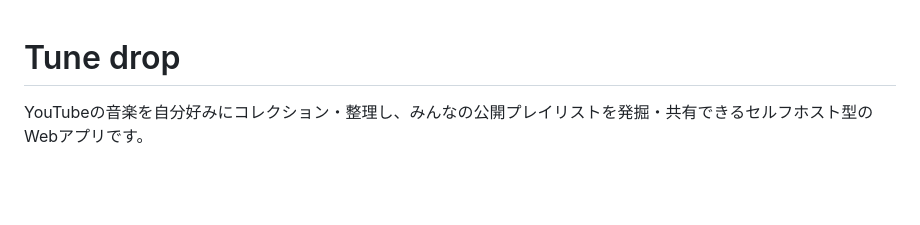
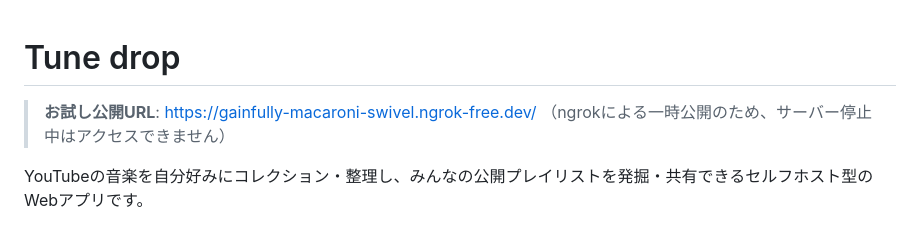
Before and after one commit to yawara404/Tunedrop, a Markdown page: README.md, the part around the change. Rendered like a GitHub page; blank space fills up the shorter version.

Commit message:
READMEにお試し公開用ngrok URLを追記

```diff
--- a/README.md
+++ b/README.md
@@ -1,4 +1,7 @@
 # Tune drop
+
+> **お試し公開URL**: https://gainfully-macaroni-swivel.ngrok-free.dev/
+> （ngrokによる一時公開のため、サーバー停止中はアクセスできません）
 
 YouTubeの音楽を自分好みにコレクション・整理し、みんなの公開プレイリストを発掘・共有できるセルフホスト型のWebアプリです。
 
```
